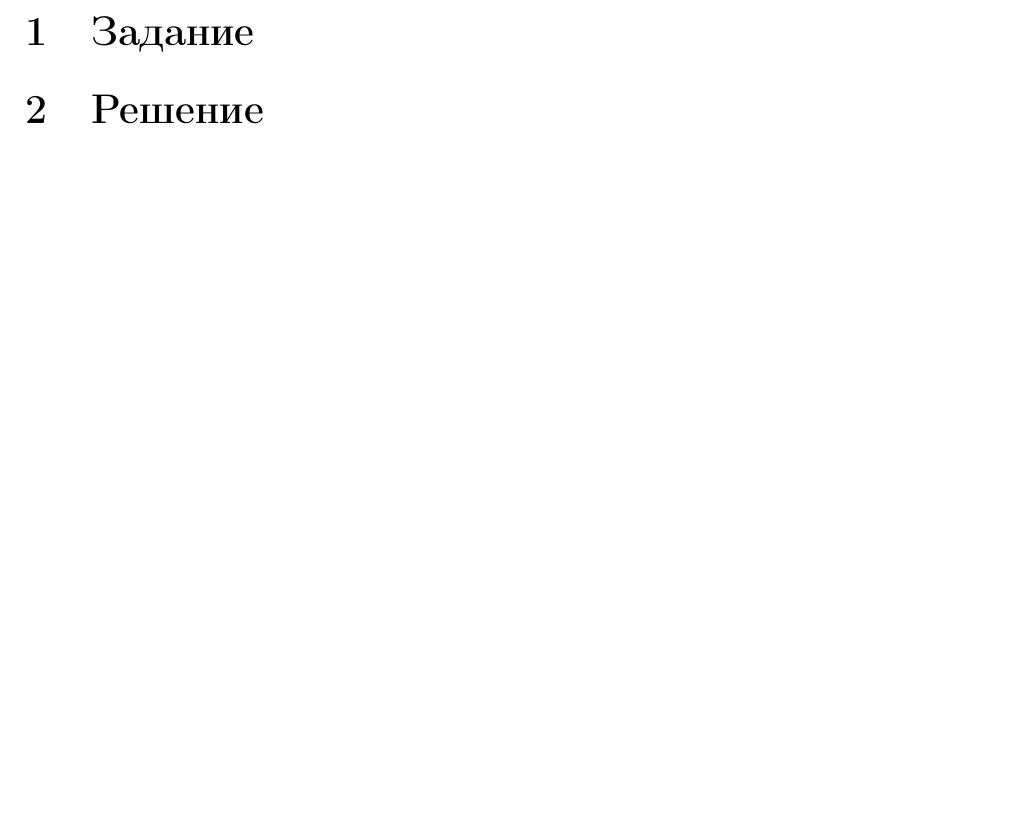
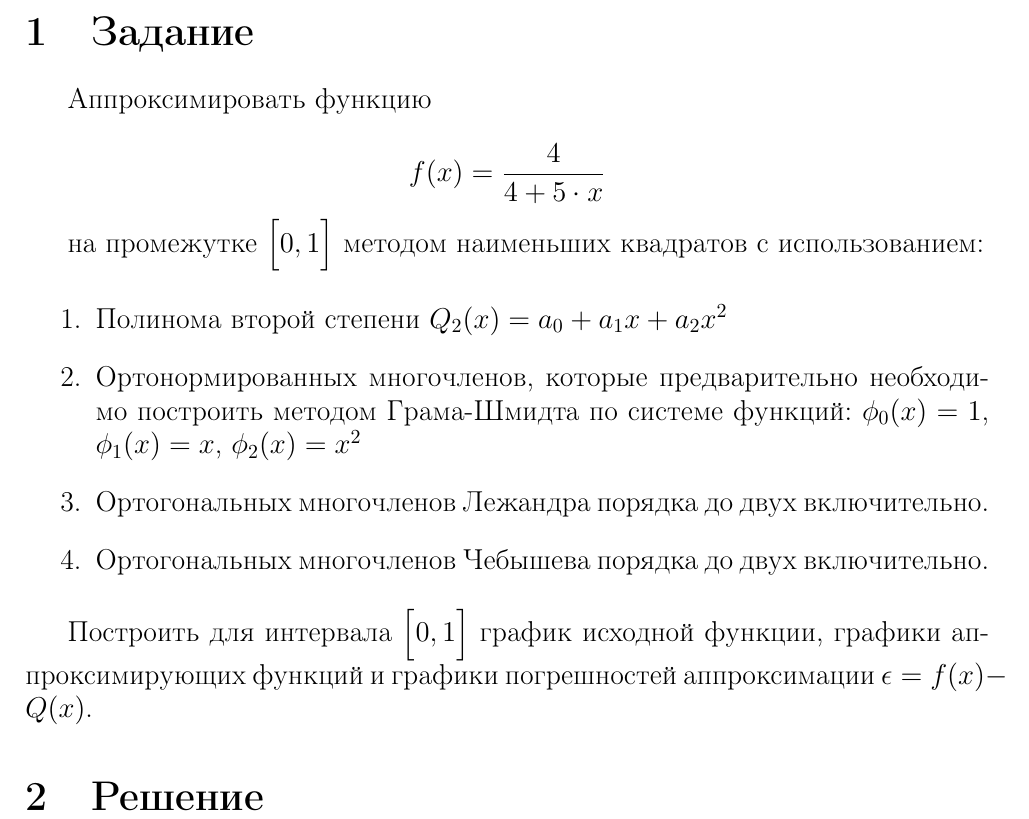
Before and after one commit to lamtev/compmaths-ets, a LaTeX document (et4/et4.tex): part of page 2 of 2, cut so that both start at the same text, the shorter picture padded with empty space. Compiled offline with pdfLaTeX.

```diff
--- a/et4/et4.tex
+++ b/et4/et4.tex
@@ -6,6 +6,27 @@
 
 \section{Задание}
 
+Аппроксимировать функцию
+
+\begin{displaymath}
+f(x) = \frac{4}{4 + 5 \cdot x}
+\end{displaymath}
+
+на промежутке $\Big [ 0, 1 \Big ]$ методом наименьших квадратов с использованием:
+
+\begin{enumerate}
+
+\item Полинома второй степени $Q_2(x) = a_0 + a_1x + a_2x^2$
+
+\item Ортонормированных многочленов, которые предварительно необходимо построить методом Грама-Шмидта по системе функций: $\phi_0(x) = 1$, $\phi_1(x) = x$, $\phi_2(x) = x^2$
+
+\item Ортогональных многочленов Лежандра порядка до двух включительно.
+
+\item Ортогональных многочленов Чебышева порядка до двух включительно.
+
+\end{enumerate}
+
+Построить для интервала $\Big [ 0, 1 \Big ]$ график исходной функции, графики аппроксимирующих функций и графики погрешностей аппроксимации $\epsilon = f(x) - Q(x)$.
 
 \section{Решение}
 
```
Also changed, not shown: .travis.yml (+1 -0 lines).
